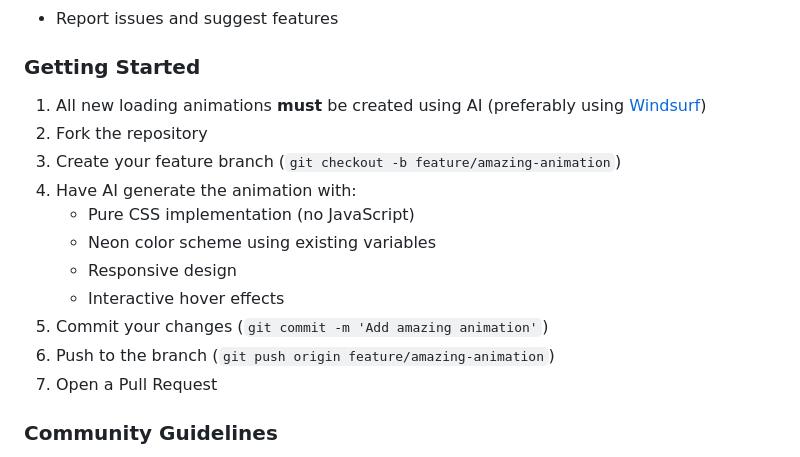
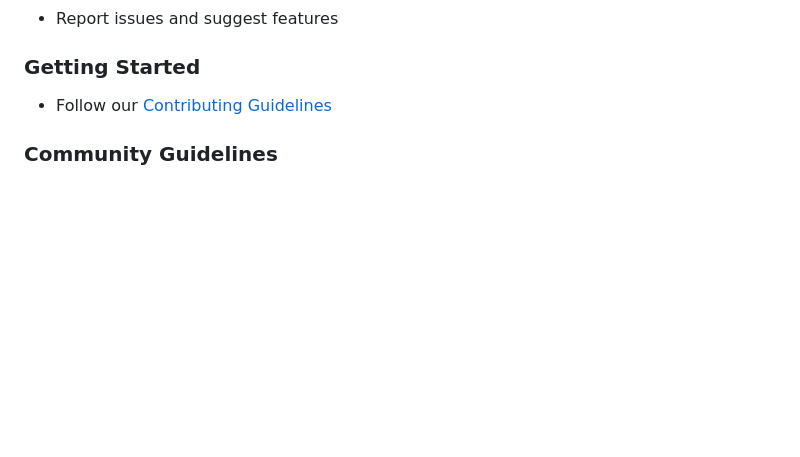
Before and after one commit to Shasikhan/css-loading-animations, a Markdown page: README.md, the part around the change. Rendered like a GitHub page; blank space fills up the shorter version.

```diff
--- a/README.md
+++ b/README.md
@@ -122,17 +122,7 @@ We welcome contributions from developers of all skill levels! Here's how you can
 
 ### Getting Started
 
-1. All new loading animations **must** be created using AI (preferably using [Windsurf](https://codeium.com/windsurf))
-2. Fork the repository
-3. Create your feature branch (`git checkout -b feature/amazing-animation`)
-4. Have AI generate the animation with:
-   - Pure CSS implementation (no JavaScript)
-   - Neon color scheme using existing variables
-   - Responsive design
-   - Interactive hover effects
-5. Commit your changes (`git commit -m 'Add amazing animation'`)
-6. Push to the branch (`git push origin feature/amazing-animation`)
-7. Open a Pull Request
+- Follow our [Contributing Guidelines](CONTRIBUTING.md)
 
 ### Community Guidelines
 
```
